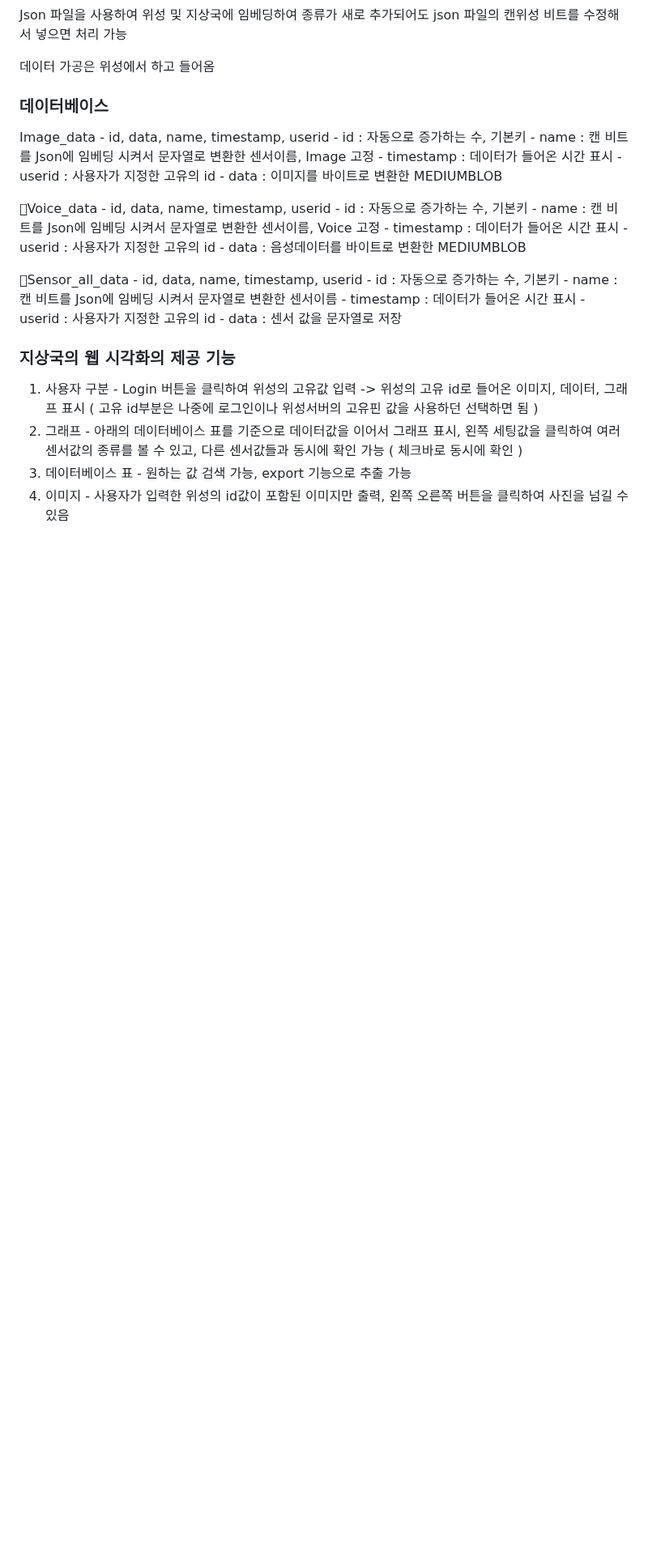
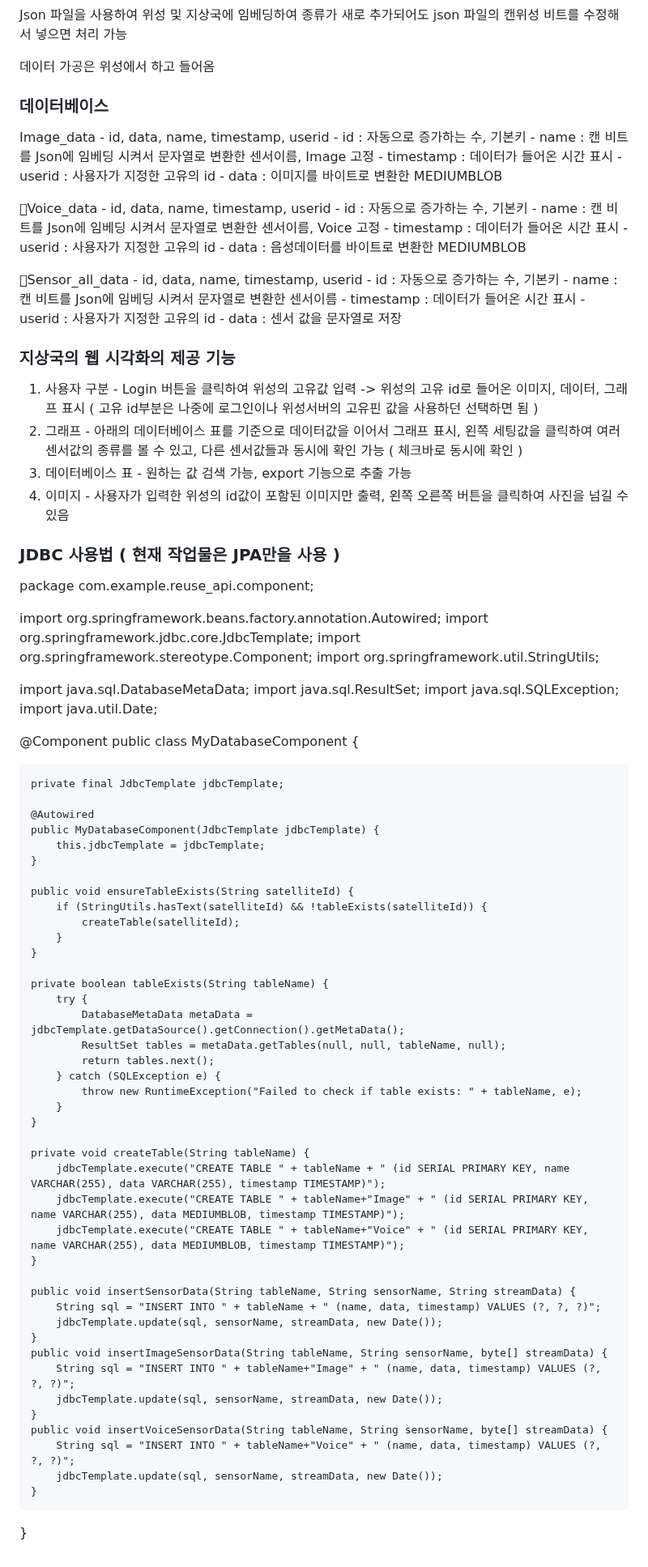
Before and after one commit to jihyung2/sat_simulation, a Markdown page: README.md, the part around the change. Shown at 81% size. Rendered like a GitHub page; blank space fills up the shorter version.

```diff
--- a/README.md
+++ b/README.md
@@ -335,3 +335,63 @@ Image_data - id, data, name, timestamp, userid
 2) 그래프 - 아래의 데이터베이스 표를 기준으로 데이터값을 이어서 그래프 표시, 왼쪽 세팅값을 클릭하여 여러 센서값의 종류를 볼 수 있고, 다른 센서값들과 동시에 확인 가능 ( 체크바로 동시에 확인 )
 3) 데이터베이스 표 - 원하는 값 검색 가능, export 기능으로 추출 가능
 4) 이미지 - 사용자가 입력한 위성의 id값이 포함된 이미지만 출력, 왼쪽 오른쪽 버튼을 클릭하여 사진을 넘길 수 있음
+
+### JDBC 사용법 ( 현재 작업물은 JPA만을 사용 )
+package com.example.reuse_api.component;
+
+import org.springframework.beans.factory.annotation.Autowired;
+import org.springframework.jdbc.core.JdbcTemplate;
+import org.springframework.stereotype.Component;
+import org.springframework.util.StringUtils;
+
+import java.sql.DatabaseMetaData;
+import java.sql.ResultSet;
+import java.sql.SQLException;
+import java.util.Date;
+
+@Component
+public class MyDatabaseComponent {
+
+    private final JdbcTemplate jdbcTemplate;
+
+    @Autowired
+    public MyDatabaseComponent(JdbcTemplate jdbcTemplate) {
+        this.jdbcTemplate = jdbcTemplate;
+    }
+
+    public void ensureTableExists(String satelliteId) {
+        if (StringUtils.hasText(satelliteId) && !tableExists(satelliteId)) {
+            createTable(satelliteId);
+        }
+    }
+
+    private boolean tableExists(String tableName) {
+        try {
+            DatabaseMetaData metaData = jdbcTemplate.getDataSource().getConnection().getMetaData();
+            ResultSet tables = metaData.getTables(null, null, tableName, null);
+            return tables.next();
+        } catch (SQLException e) {
+            throw new RuntimeException("Failed to check if table exists: " + tableName, e);
+        }
+    }
+
+    private void createTable(String tableName) {
+        jdbcTemplate.execute("CREATE TABLE " + tableName + " (id SERIAL PRIMARY KEY, name VARCHAR(255), data VARCHAR(255), timestamp TIMESTAMP)");
+        jdbcTemplate.execute("CREATE TABLE " + tableName+"Image" + " (id SERIAL PRIMARY KEY, name VARCHAR(255), data MEDIUMBLOB, timestamp TIMESTAMP)");
+        jdbcTemplate.execute("CREATE TABLE " + tableName+"Voice" + " (id SERIAL PRIMARY KEY, name VARCHAR(255), data MEDIUMBLOB, timestamp TIMESTAMP)");
+    }
+
+    public void insertSensorData(String tableName, String sensorName, String streamData) {
+        String sql = "INSERT INTO " + tableName + " (name, data, timestamp) VALUES (?, ?, ?)";
+        jdbcTemplate.update(sql, sensorName, streamData, new Date());
+    }
+    public void insertImageSensorData(String tableName, String sensorName, byte[] streamData) {
+        String sql = "INSERT INTO " + tableName+"Image" + " (name, data, timestamp) VALUES (?, ?, ?)";
+        jdbcTemplate.update(sql, sensorName, streamData, new Date());
+    }
+    public void insertVoiceSensorData(String tableName, String sensorName, byte[] streamData) {
+        String sql = "INSERT INTO " + tableName+"Voice" + " (name, data, timestamp) VALUES (?, ?, ?)";
+        jdbcTemplate.update(sql, sensorName, streamData, new Date());
+    }
+
+}
```
